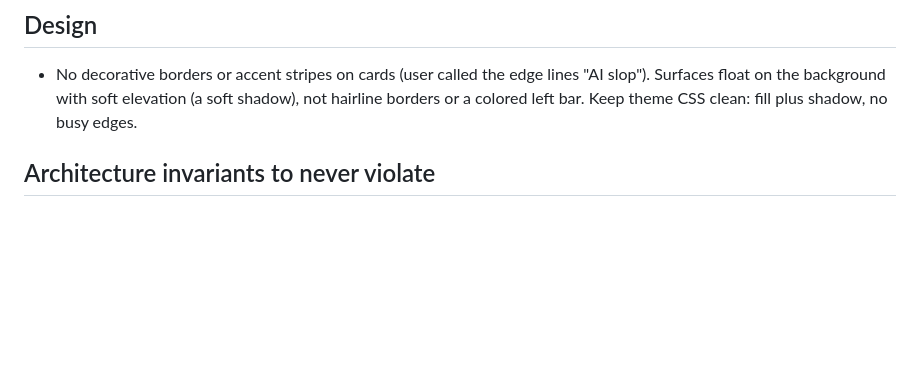
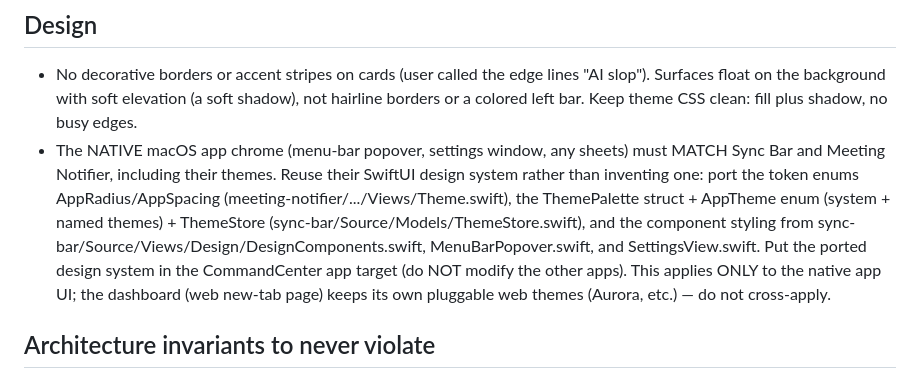
Before and after one commit to CoolAssPuppy/command-center, a Markdown page: tasks/lessons.md, the part around the change. Drawn GitHub-style; blank space fills up the shorter version.

Commit message:
Record directive: native app UI matches Sync Bar / Meeting Notifier themes

```diff
--- a/tasks/lessons.md
+++ b/tasks/lessons.md
@@ -31,6 +31,7 @@ Patterns learned during the build, so mistakes are not repeated. Reviewed at the
 ## Design
 
 - No decorative borders or accent stripes on cards (user called the edge lines "AI slop"). Surfaces float on the background with soft elevation (a soft shadow), not hairline borders or a colored left bar. Keep theme CSS clean: fill plus shadow, no busy edges.
+- The NATIVE macOS app chrome (menu-bar popover, settings window, any sheets) must MATCH Sync Bar and Meeting Notifier, including their themes. Reuse their SwiftUI design system rather than inventing one: port the token enums AppRadius/AppSpacing (meeting-notifier/.../Views/Theme.swift), the ThemePalette struct + AppTheme enum (system + named themes) + ThemeStore (sync-bar/Source/Models/ThemeStore.swift), and the component styling from sync-bar/Source/Views/Design/DesignComponents.swift, MenuBarPopover.swift, and SettingsView.swift. Put the ported design system in the CommandCenter app target (do NOT modify the other apps). This applies ONLY to the native app UI; the dashboard (web new-tab page) keeps its own pluggable web themes (Aurora, etc.) — do not cross-apply.
 
 ## Architecture invariants to never violate
 
```
Also changed, not shown: tasks/todo.md (+1 -1 lines).
